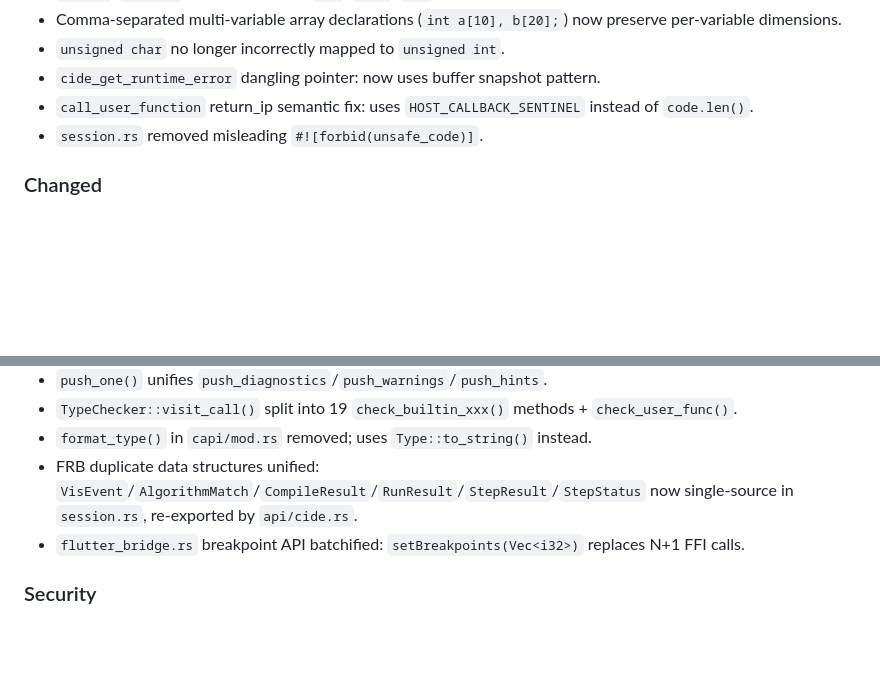
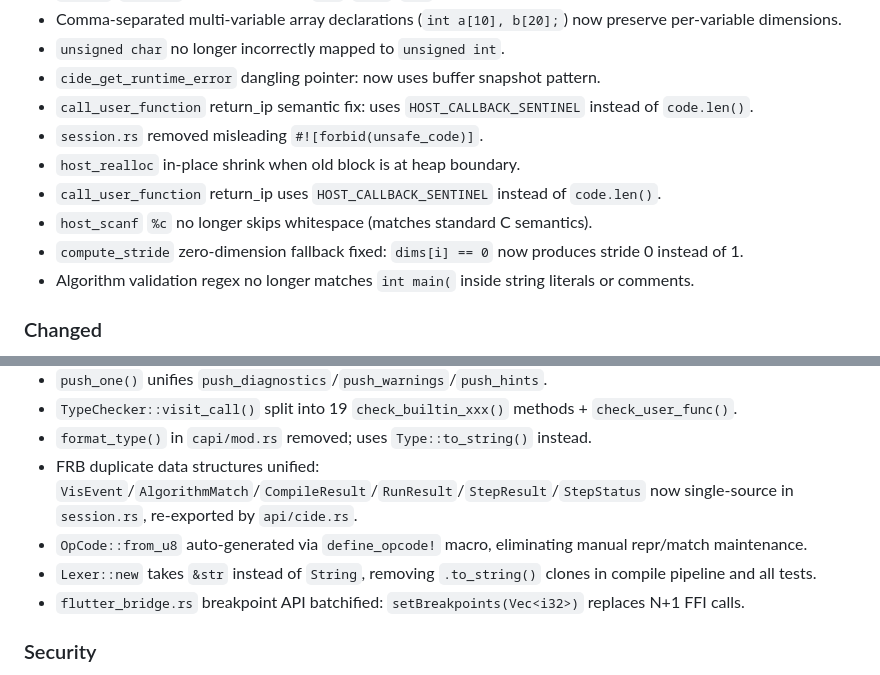
Before and after one commit to jingwei108/c_ide_rust, a Markdown page: CHANGELOG.md, 2 parts joined by grey strips. Drawn GitHub-style; blank space fills up the shorter version.

Commit message:
docs: 继续更新 CHANGELOG.md 记录 CODE_REVIEW_5_16 最新修复

```diff
--- a/CHANGELOG.md
+++ b/CHANGELOG.md
@@ -95,6 +95,11 @@ and this project adheres to [Semantic Versioning](https://semver.org/spec/v2.0.0
 - `cide_get_runtime_error` dangling pointer: now uses buffer snapshot pattern.
 - `call_user_function` return_ip semantic fix: uses `HOST_CALLBACK_SENTINEL` instead of `code.len()`.
 - `session.rs` removed misleading `#![forbid(unsafe_code)]`.
+- `host_realloc` in-place shrink when old block is at heap boundary.
+- `call_user_function` return_ip uses `HOST_CALLBACK_SENTINEL` instead of `code.len()`.
+- `host_scanf` `%c` no longer skips whitespace (matches standard C semantics).
+- `compute_stride` zero-dimension fallback fixed: `dims[i] == 0` now produces stride 0 instead of 1.
+- Algorithm validation regex no longer matches `int main(` inside string literals or comments.
 
 ### Changed
 - `host_memset` now uses slice `.fill()` instead of per-byte `store_i8` for large blocks.
@@ -108,6 +113,8 @@ and this project adheres to [Semantic Versioning](https://semver.org/spec/v2.0.0
 - `TypeChecker::visit_call()` split into 19 `check_builtin_xxx()` methods + `check_user_func()`.
 - `format_type()` in `capi/mod.rs` removed; uses `Type::to_string()` instead.
 - FRB duplicate data structures unified: `VisEvent`/`AlgorithmMatch`/`CompileResult`/`RunResult`/`StepResult`/`StepStatus` now single-source in `session.rs`, re-exported by `api/cide.rs`.
+- `OpCode::from_u8` auto-generated via `define_opcode!` macro, eliminating manual repr/match maintenance.
+- `Lexer::new` takes `&str` instead of `String`, removing `.to_string()` clones in compile pipeline and all tests.
 - `flutter_bridge.rs` breakpoint API batchified: `setBreakpoints(Vec<i32>)` replaces N+1 FFI calls.
 
 ### Security
```
